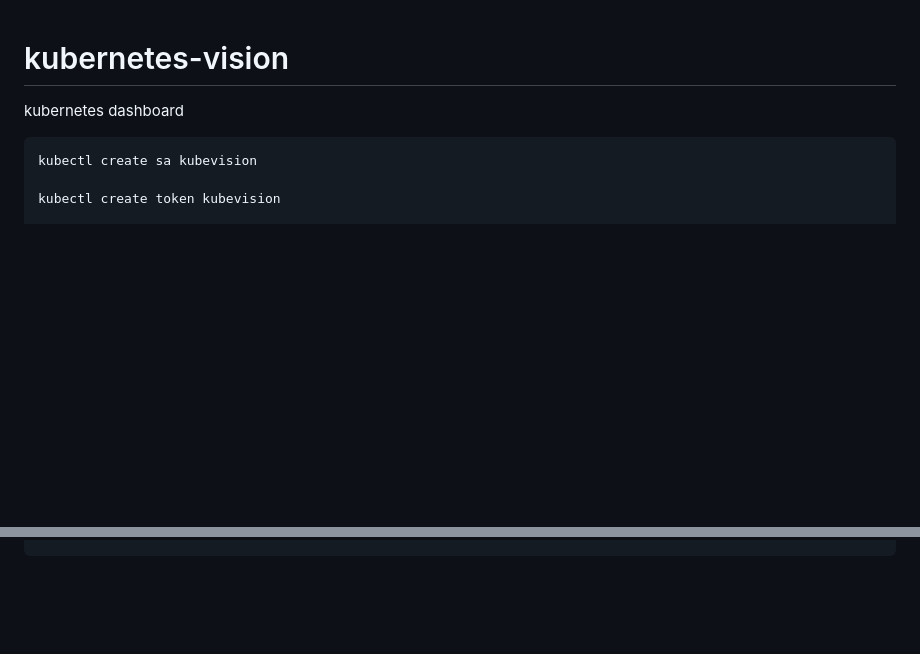
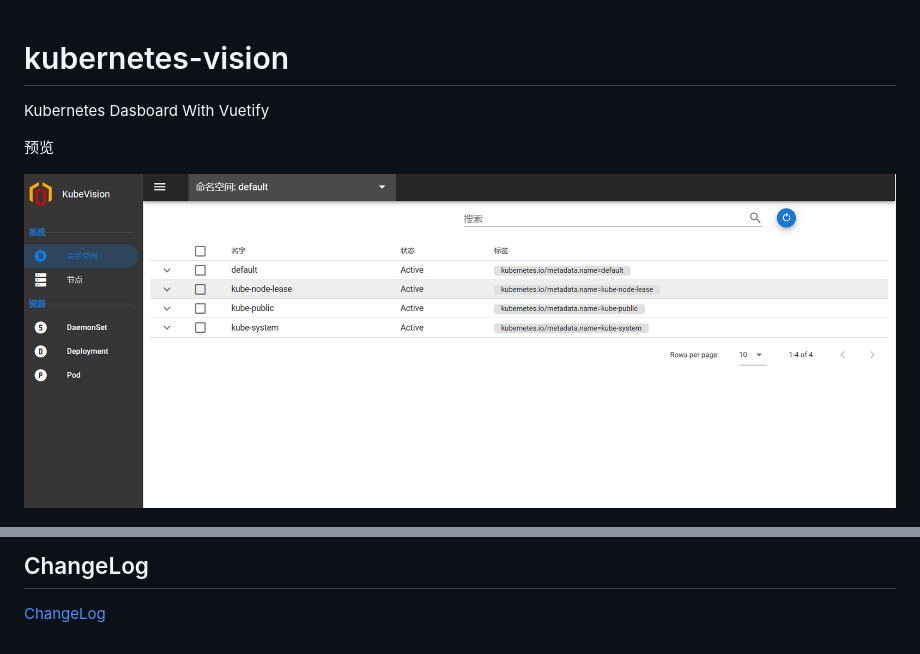
Before and after one commit to BytemanD/kubernets-vision, a Markdown page: README.md, 2 parts joined by grey strips. Rendered like a GitHub page; pictures changed too: doc/preview.png (added); blank space fills up the shorter version.

````diff
--- a/README.md
+++ b/README.md
@@ -1,9 +1,8 @@
 # kubernetes-vision
-kubernetes dashboard
 
+Kubernetes Dasboard With Vuetify
 
-```bash
-kubectl create sa kubevision
+预览
 
-kubectl create token kubevision
+![](./doc/preview.png)
 
@@ -33,0 +40,3 @@ podman run -itd --network=host --name kubevision -v /etc/kubevision:/etc/kubevis
+## ChangeLog
+
+[ChangeLog](./doc/ChangeLog.md)
````
Also changed, not shown: other parts of README.md (+18 -11 lines), doc/ChangeLog.md (added, +9 -0 lines), 2 other files.
